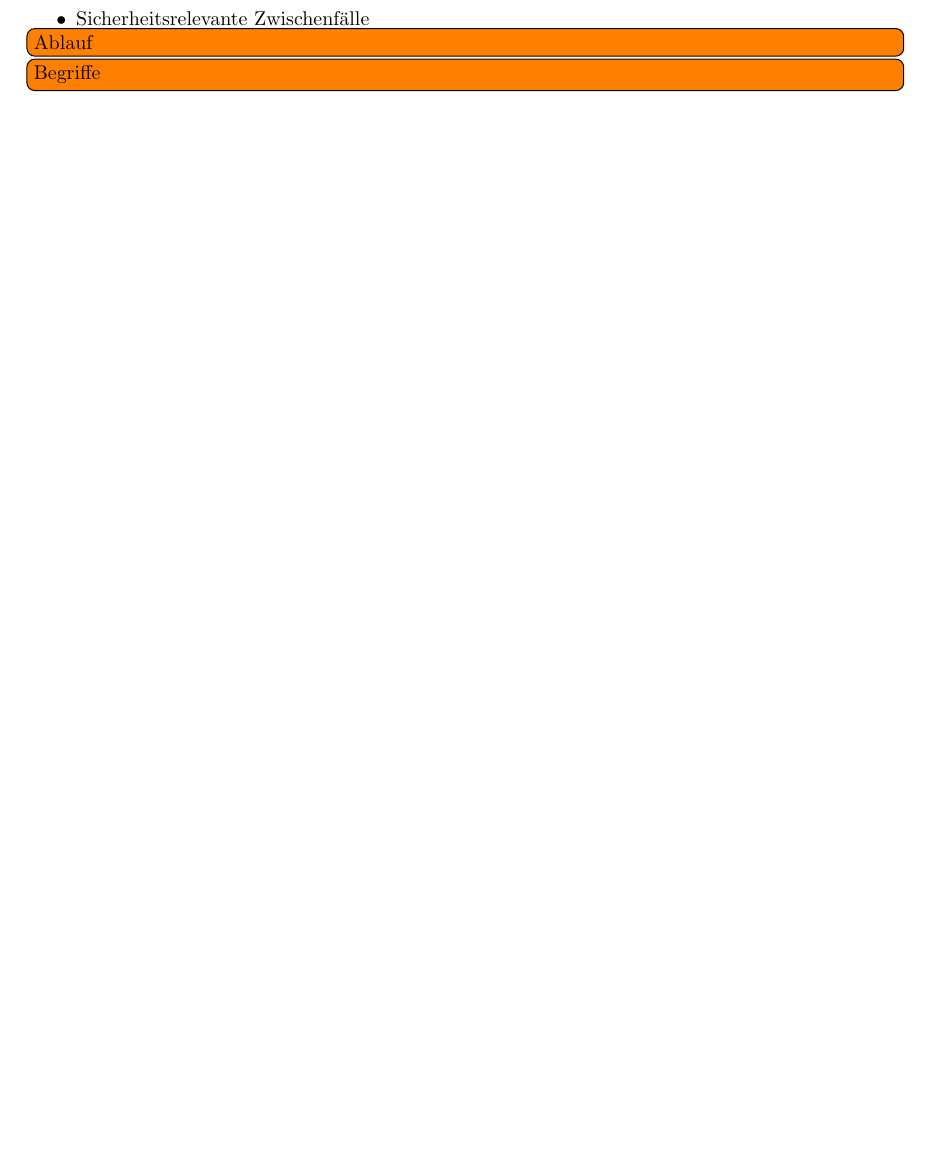
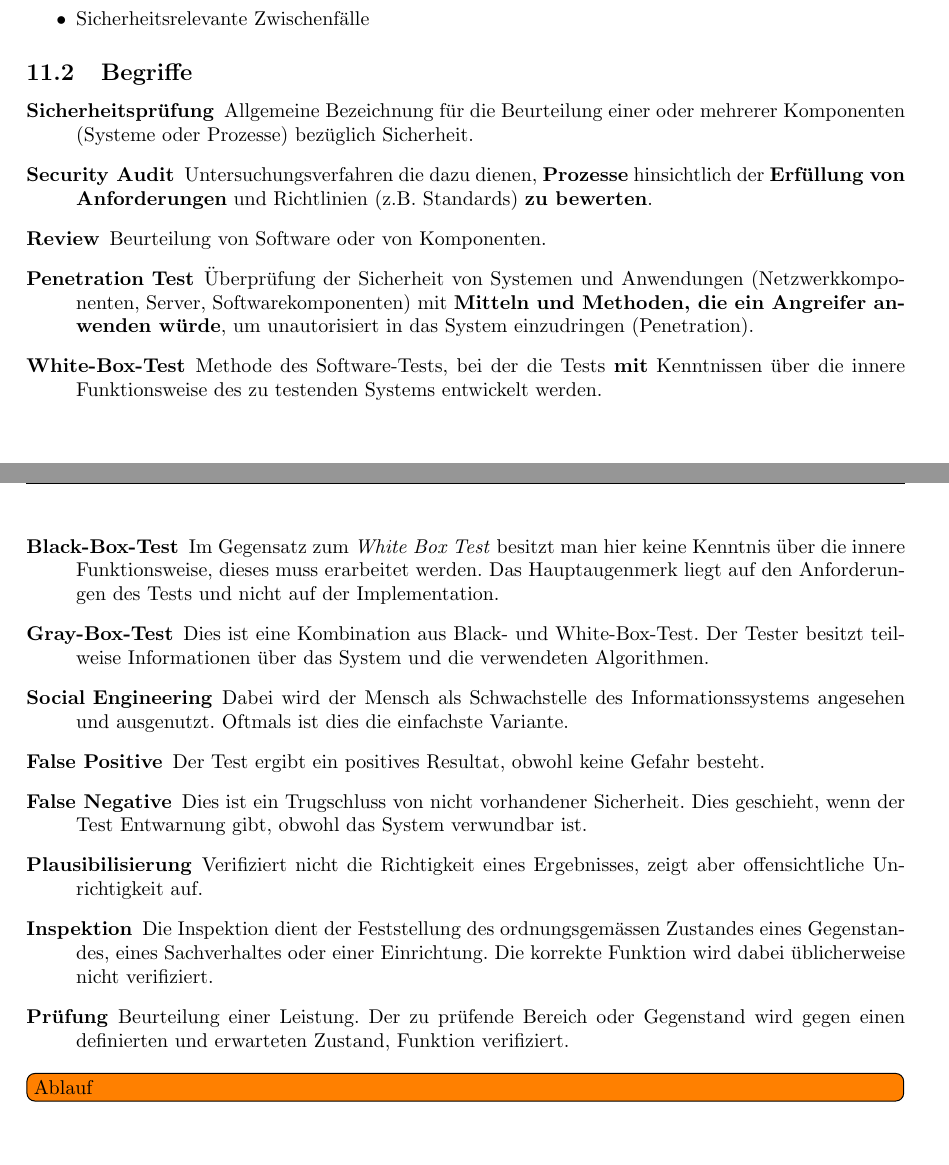
Before and after one commit to rehrbar/infsi3, a LaTeX document (doc/ZF_Infsi3_FS16.tex, which reads doc/_securitytesting.tex): part of page 38 of 40 before the commit and two parts of pages 38 and 39 of 41 after it, the two joined at a grey line, cut so that both start at the same text, the shorter picture padded with empty space. Compiled offline with pdfLaTeX.

Commit message:
Begriffe zu Security Testing.

```diff
--- a/doc/_securitytesting.tex
+++ b/doc/_securitytesting.tex
@@ -31,5 +31,23 @@ Neben den Risiken gibt es auch noch andere Motivationen zur Durchführung von Si
 	& Sicherheitsrelevante Zwischenfälle
 \end{easylist}
 
+\subsection{Begriffe}
+
+\begin{description}
+	\item[Sicherheitsprüfung] Allgemeine Bezeichnung für die Beurteilung einer oder mehrerer Komponenten (Systeme oder Prozesse) bezüglich Sicherheit.
+	\item[Security Audit] Untersuchungsverfahren die dazu dienen, \textbf{Prozesse} hinsichtlich der \textbf{Erfüllung von Anforderungen} und Richtlinien (z.B. Standards) \textbf{zu bewerten}.
+	\item[Review] Beurteilung von Software oder von Komponenten.
+	\item[Penetration Test] Überprüfung der Sicherheit von Systemen und Anwendungen (Netzwerkkomponenten, Server, Softwarekomponenten) mit \textbf{Mitteln und Methoden, die ein Angreifer anwenden würde}, um unautorisiert in das System einzudringen (Penetration).
+	\item[White-Box-Test] Methode des Software-Tests, bei der die Tests \textbf{mit} Kenntnissen über die innere Funktionsweise des zu testenden Systems entwickelt werden.
+	\item[Black-Box-Test] Im Gegensatz zum \textit{White Box Test} besitzt man hier keine Kenntnis über die innere Funktionsweise, dieses muss erarbeitet werden. Das Hauptaugenmerk liegt auf den Anforderungen des Tests und nicht auf der Implementation.
+	\item[Gray-Box-Test] Dies ist eine Kombination aus Black- und White-Box-Test. Der Tester besitzt teilweise Informationen über das System und die verwendeten Algorithmen.
+	\item[Social Engineering] Dabei wird der Mensch als Schwachstelle des Informationssystems angesehen und ausgenutzt. Oftmals ist dies die einfachste Variante.
+	\item[False Positive] Der Test ergibt ein positives Resultat, obwohl keine Gefahr besteht.
+	\item[False Negative] Dies ist ein Trugschluss von nicht vorhandener Sicherheit. Dies geschieht, wenn der Test Entwarnung gibt, obwohl das System verwundbar ist.
+	\item[Plausibilisierung] Verifiziert nicht die Richtigkeit eines Ergebnisses, zeigt aber offensichtliche Unrichtigkeit auf.
+	\item[Inspektion] Die Inspektion dient der Feststellung des ordnungsgemässen Zustandes eines Gegenstandes, eines Sachverhaltes oder einer Einrichtung. Die korrekte Funktion wird dabei üblicherweise nicht verifiziert.
+	\item[Prüfung] Beurteilung einer Leistung. Der zu prüfende Bereich oder Gegenstand wird gegen einen definierten und erwarteten Zustand, Funktion verifiziert.
+\end{description}
+
+
 \todo[inline]{Ablauf}
-\todo[inline]{Begriffe}
```
